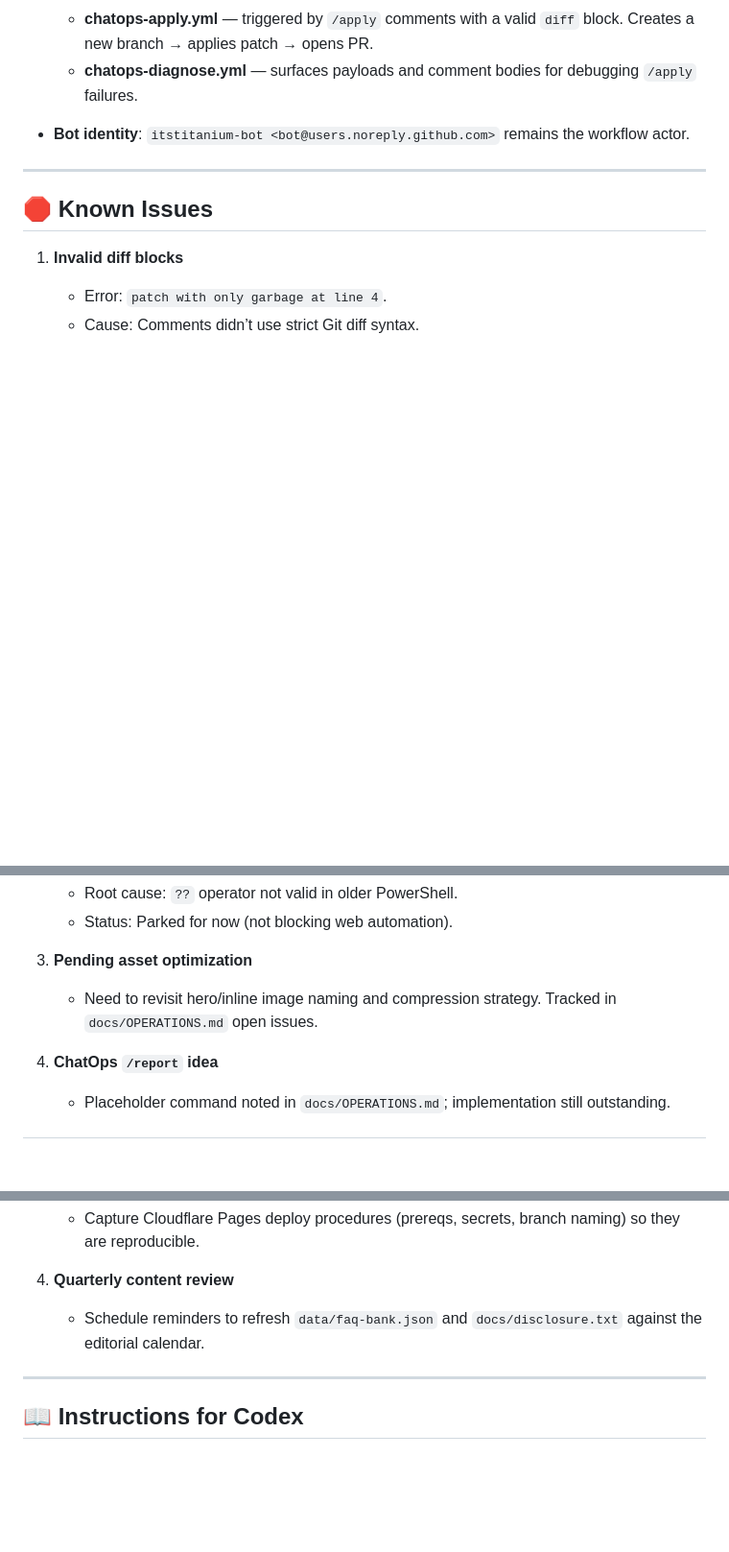
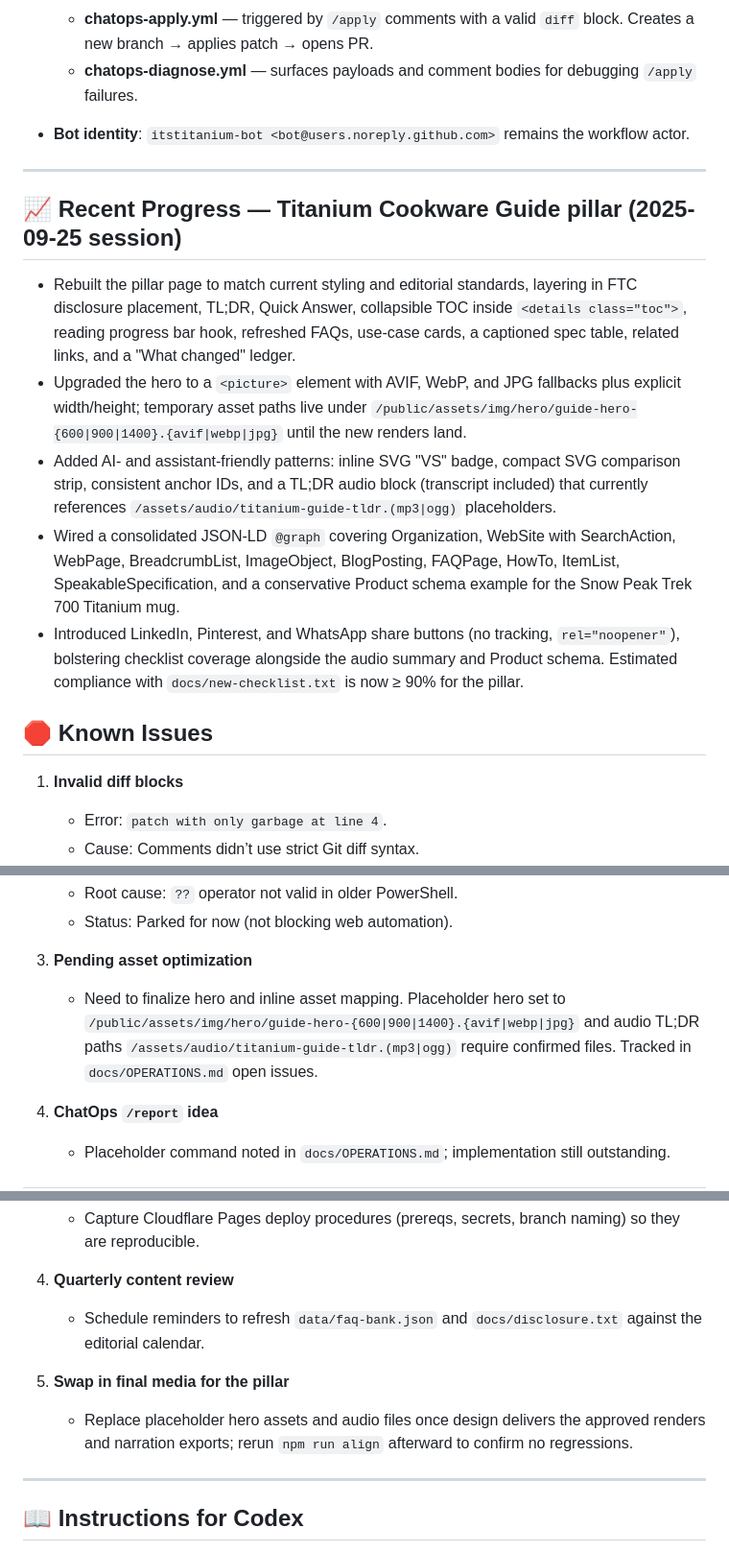
Before and after one commit to wsmith-bit/itstitanium, a Markdown page: PROGRESS.md, 3 parts joined by grey strips. Shown: that part at 96% size. Drawn GitHub-style; blank space fills up the shorter version.

Commit message:
Document Titanium Cookware Guide progress

```diff
--- a/PROGRESS.md
+++ b/PROGRESS.md
@@ -29,6 +29,14 @@ It tracks setup, troubleshooting, and next steps for the ChatOps + site automati
 
 ---
 
+## 📈 Recent Progress — Titanium Cookware Guide pillar (2025-09-25 session)
+
+- Rebuilt the pillar page to match current styling and editorial standards, layering in FTC disclosure placement, TL;DR, Quick Answer, collapsible TOC inside `<details class="toc">`, reading progress bar hook, refreshed FAQs, use-case cards, a captioned spec table, related links, and a "What changed" ledger.
+- Upgraded the hero to a `<picture>` element with AVIF, WebP, and JPG fallbacks plus explicit width/height; temporary asset paths live under `/public/assets/img/hero/guide-hero-{600|900|1400}.{avif|webp|jpg}` until the new renders land.
+- Added AI- and assistant-friendly patterns: inline SVG "VS" badge, compact SVG comparison strip, consistent anchor IDs, and a TL;DR audio block (transcript included) that currently references `/assets/audio/titanium-guide-tldr.(mp3|ogg)` placeholders.
+- Wired a consolidated JSON-LD `@graph` covering Organization, WebSite with SearchAction, WebPage, BreadcrumbList, ImageObject, BlogPosting, FAQPage, HowTo, ItemList, SpeakableSpecification, and a conservative Product schema example for the Snow Peak Trek 700 Titanium mug.
+- Introduced LinkedIn, Pinterest, and WhatsApp share buttons (no tracking, `rel="noopener"`), bolstering checklist coverage alongside the audio summary and Product schema. Estimated compliance with `docs/new-checklist.txt` is now ≥ 90% for the pillar.
+
 ## 🛑 Known Issues
 
 1. **Invalid diff blocks**
@@ -45,7 +53,7 @@ It tracks setup, troubleshooting, and next steps for the ChatOps + site automati
    - Status: Parked for now (not blocking web automation).
 
 3. **Pending asset optimization**
-   - Need to revisit hero/inline image naming and compression strategy. Tracked in `docs/OPERATIONS.md` open issues.
+   - Need to finalize hero and inline asset mapping. Placeholder hero set to `/public/assets/img/hero/guide-hero-{600|900|1400}.{avif|webp|jpg}` and audio TL;DR paths `/assets/audio/titanium-guide-tldr.(mp3|ogg)` require confirmed files. Tracked in `docs/OPERATIONS.md` open issues.
 
 4. **ChatOps `/report` idea**
    - Placeholder command noted in `docs/OPERATIONS.md`; implementation still outstanding.
@@ -76,6 +84,9 @@ It tracks setup, troubleshooting, and next steps for the ChatOps + site automati
 4. **Quarterly content review**
    - Schedule reminders to refresh `data/faq-bank.json` and `docs/disclosure.txt` against the editorial calendar.
 
+5. **Swap in final media for the pillar**
+   - Replace placeholder hero assets and audio files once design delivers the approved renders and narration exports; rerun `npm run align` afterward to confirm no regressions.
+
 ---
 
 ## 📖 Instructions for Codex
```
Also changed, not shown: docs/OPERATIONS.md (+1 -1 lines).
